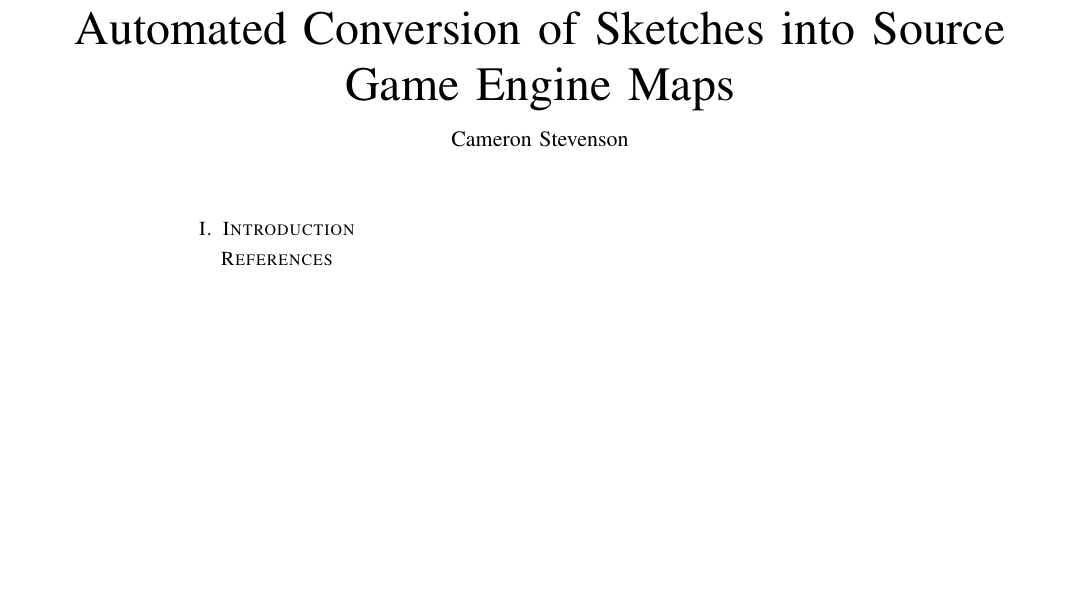
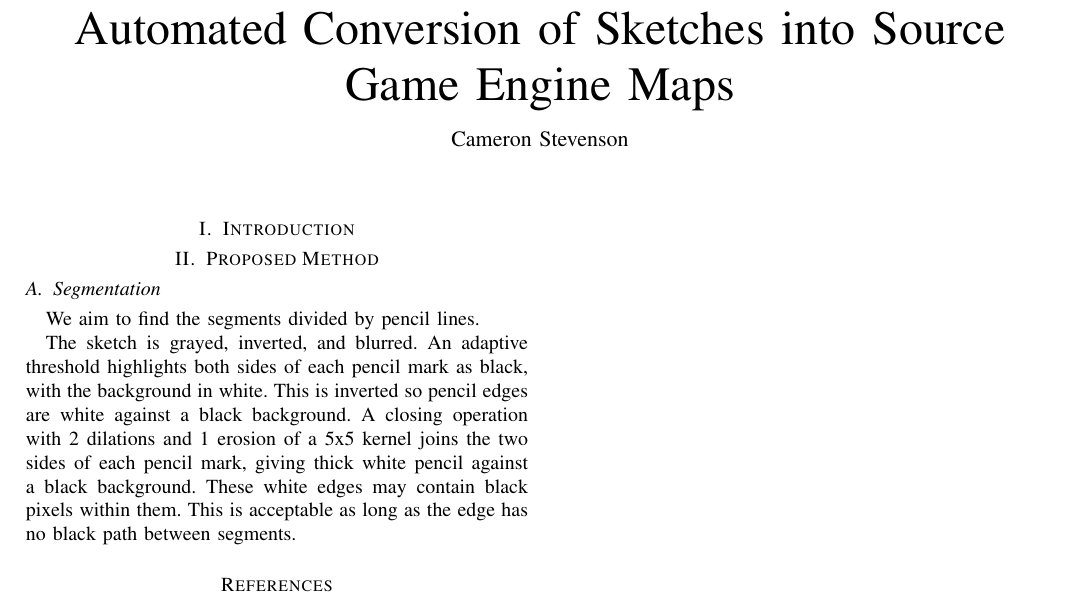
Before and after one commit to cstevenson3/cosc428report, a LaTeX paper (report.tex): part of page 2 of 2, cut so that both start at the same text, the shorter picture padded with empty space. Compiled offline with pdfLaTeX.

Commit message:
Pencil finding

```diff
--- a/report.tex
+++ b/report.tex
@@ -13,6 +13,12 @@
 
 \section{Introduction}
 
+\section{Proposed Method}
+\subsection{Segmentation}
+We aim to find the segments divided by pencil lines.
+
+The sketch is grayed, inverted, and blurred. An adaptive threshold highlights both sides of each pencil mark as black, with the background in white. This is inverted so pencil edges are white against a black background. A closing operation with 2 dilations and 1 erosion of a 5x5 kernel joins the two sides of each pencil mark, giving thick white pencil against a black background. These white edges may contain black pixels within them. This is acceptable as long as the edge has no black path between segments.
+
 \bibliographystyle{IEEEtran}
 \bibliography{references}
 
```
Also changed, not shown: report.pdf, 4 other files.
